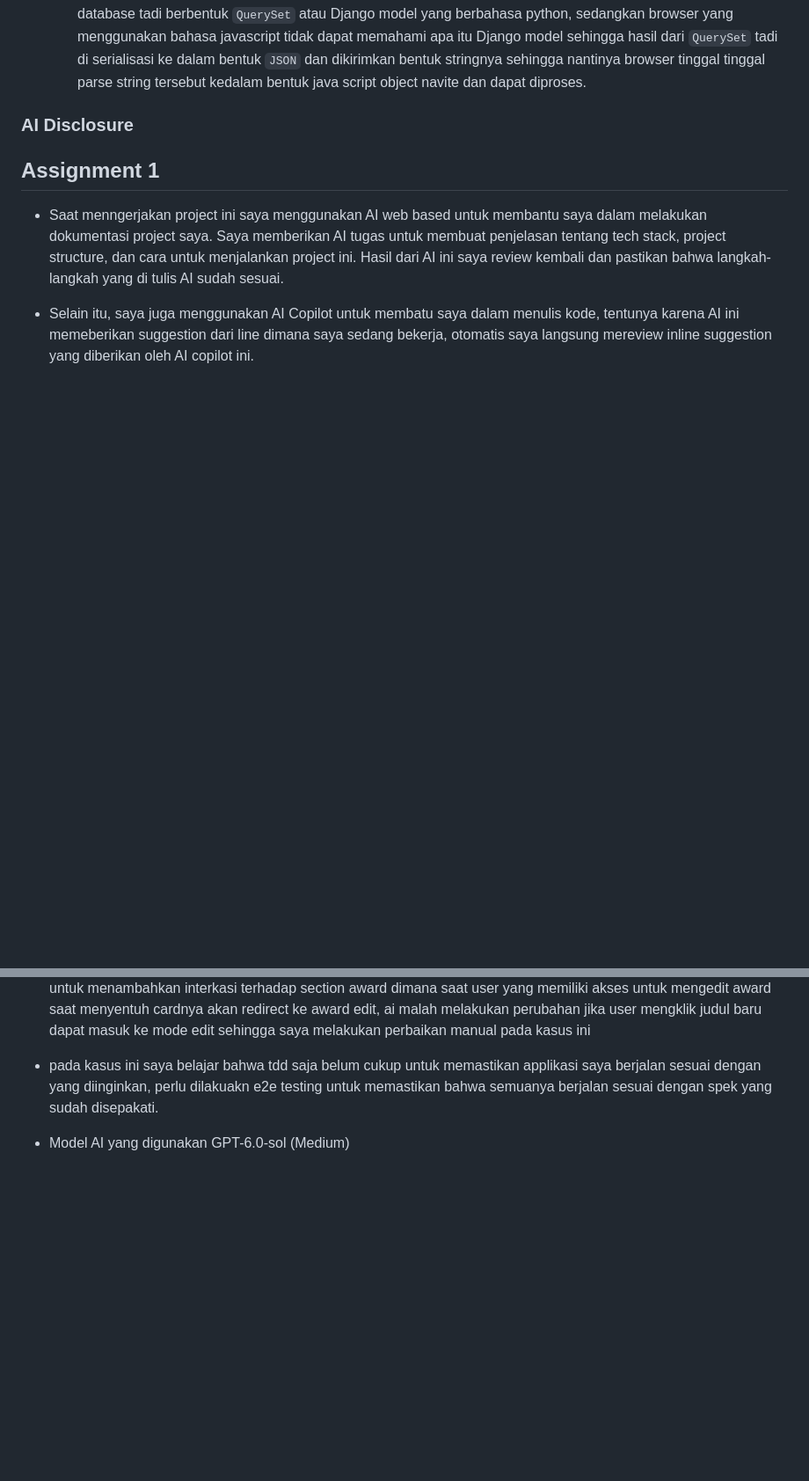
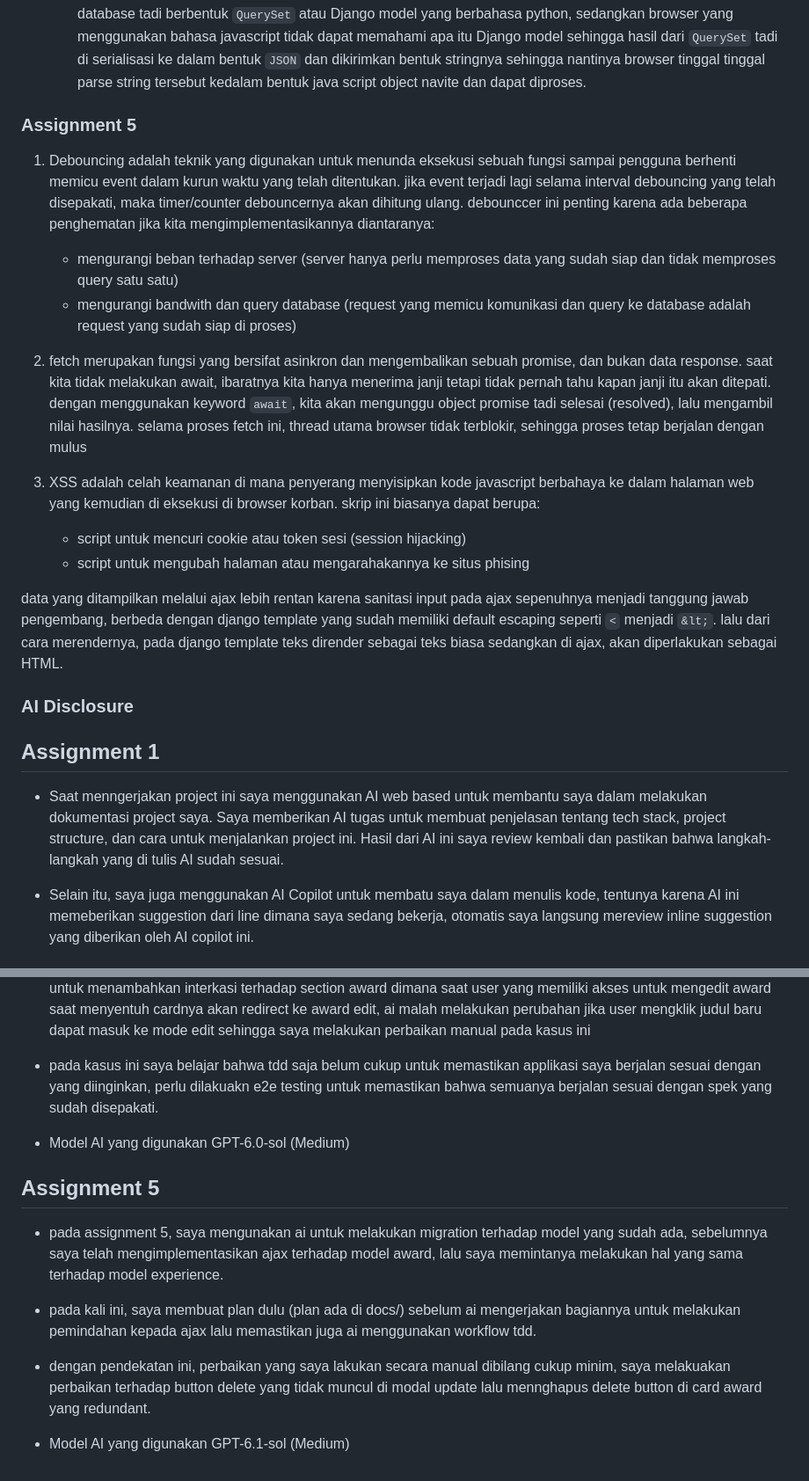
Before and after one commit to Adriannathan89/myportofolio, a Markdown page: README.md, 2 parts joined by grey strips. Shown at 88% size. Drawn GitHub-style; blank space fills up the shorter version.

Commit message:
docs: add refelective question and ai disclosure

```diff
--- a/README.md
+++ b/README.md
@@ -306,6 +306,20 @@ Lalu kita perlu menggunakan `{% csrf_token %}` untuk mencegah serangan Cross-Sit
    5. Deserialisasi Client Side -> JavaScript pada browser melakukan `fetch()`ke endpoint yang sudah dipetakan tadi, menerima response JSON dan men-deserialise string json tadi kedalam bentuk object javascript navite sehingga hasilnya dapat ditampilkan secara dinamis di halaman web.
 Proses serialisasi diperlukan karena hasil query database tadi berbentuk `QuerySet` atau Django model yang berbahasa python, sedangkan browser yang menggunakan bahasa javascript tidak dapat memahami apa itu Django model sehingga hasil dari `QuerySet` tadi di serialisasi ke dalam bentuk `JSON` dan dikirimkan bentuk stringnya sehingga nantinya browser tinggal tinggal parse string tersebut kedalam bentuk java script object navite dan dapat diproses.
 
+
+### Assignment 5
+1. Debouncing adalah teknik yang digunakan untuk menunda eksekusi sebuah fungsi sampai pengguna berhenti memicu event dalam kurun waktu yang telah ditentukan. jika event terjadi lagi selama interval debouncing yang telah disepakati, maka timer/counter debouncernya akan dihitung ulang. debounccer ini penting karena ada beberapa penghematan jika kita mengimplementasikannya diantaranya:
+   - mengurangi beban terhadap server (server hanya perlu memproses data yang sudah siap dan tidak memproses query satu satu)
+   - mengurangi bandwith dan query database (request yang memicu komunikasi dan query ke database adalah request yang sudah siap di proses)
+
+2. fetch merupakan fungsi yang bersifat asinkron dan mengembalikan sebuah promise, dan bukan data response. saat kita tidak melakukan await, ibaratnya kita hanya menerima janji tetapi tidak pernah tahu kapan janji itu akan ditepati. dengan menggunakan keyword `await`, kita akan mengunggu object promise tadi selesai (resolved), lalu mengambil nilai hasilnya. selama proses fetch ini, thread utama browser tidak terblokir, sehingga proses tetap berjalan dengan mulus
+
+3. XSS adalah celah keamanan di mana penyerang menyisipkan kode javascript berbahaya ke dalam halaman web yang kemudian di eksekusi di browser korban. skrip ini biasanya dapat berupa:
+   - script untuk mencuri cookie atau token sesi (session hijacking)
+   - script untuk mengubah halaman atau mengarahakannya ke situs phising
+
+data yang ditampilkan melalui ajax lebih rentan karena sanitasi input pada ajax sepenuhnya menjadi tanggung jawab pengembang, berbeda dengan django template yang sudah memiliki default escaping seperti `<` menjadi `&lt;`. lalu dari cara merendernya, pada django template teks dirender sebagai teks biasa sedangkan di ajax, akan diperlakukan sebagai HTML.
+
 ### AI Disclosure
 
 ## Assignment 1
@@ -343,3 +357,12 @@ Proses serialisasi diperlukan karena hasil query database tadi berbentuk `QueryS
 * pada kasus ini saya belajar bahwa tdd saja belum cukup untuk memastikan applikasi saya berjalan sesuai dengan yang diinginkan, perlu dilakuakn e2e testing untuk memastikan bahwa semuanya berjalan sesuai dengan spek yang sudah disepakati.
 
 * Model AI yang digunakan GPT-6.0-sol (Medium)
+
+## Assignment 5
+* pada assignment 5, saya mengunakan ai untuk melakukan migration terhadap model yang sudah ada, sebelumnya saya telah mengimplementasikan ajax terhadap model award, lalu saya memintanya melakukan hal yang sama terhadap model experience.
+
+* pada kali ini, saya membuat plan dulu (plan ada di docs/) sebelum ai mengerjakan bagiannya untuk melakukan pemindahan kepada ajax lalu memastikan juga ai menggunakan workflow tdd.
+
+* dengan pendekatan ini, perbaikan yang saya lakukan secara manual dibilang cukup minim, saya melakuakan perbaikan terhadap button delete yang tidak muncul di modal update lalu mennghapus delete button di card award yang redundant.
+
+* Model AI yang digunakan GPT-6.1-sol (Medium)
```
